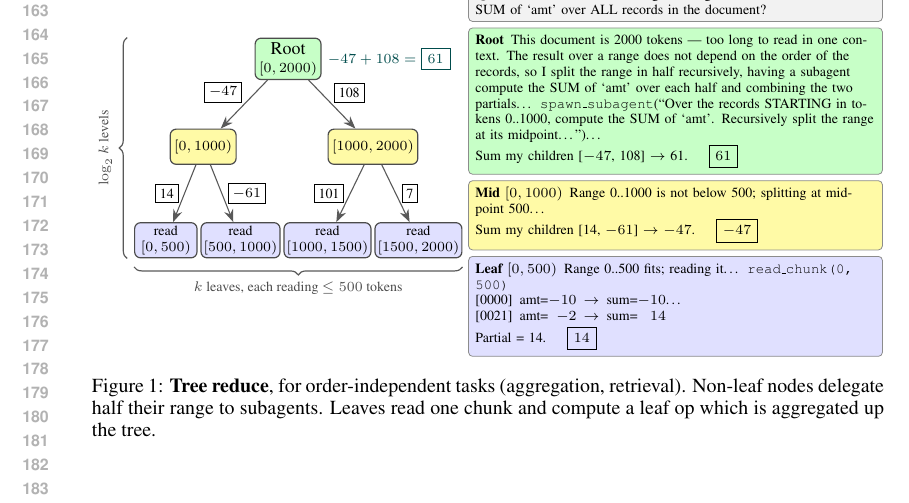
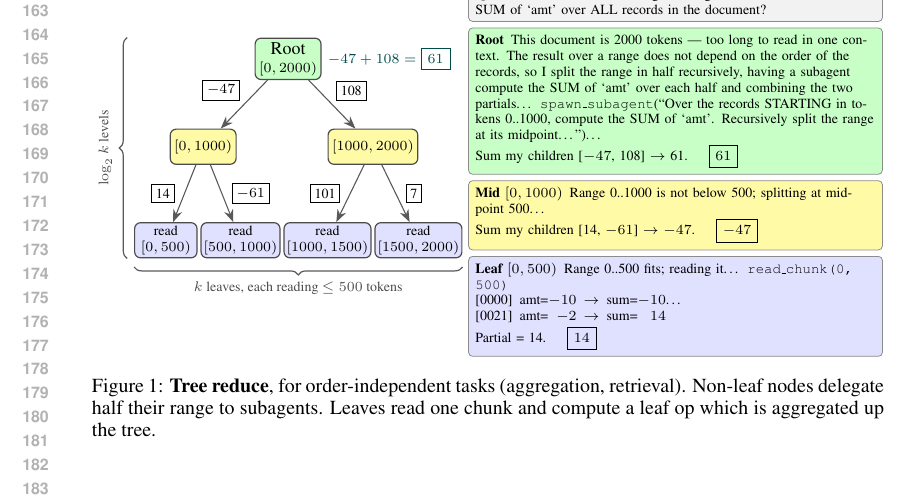
Before and after one commit to brycesandlund/infinite-context, a LaTeX paper (paper/iclr2027/paper.tex, which reads paper/iclr2027/figures/decomposition.tex): part of page 4 of 10, cut so that both start at the same text. Compiled offline with pdfLaTeX.

Commit message:
figure work

```diff
--- a/paper/iclr2027/figures/decomposition.tex
+++ b/paper/iclr2027/figures/decomposition.tex
@@ -39,12 +39,12 @@
   \node[mid] (m2) at ($($(l3)!0.5!(l4)$)+(0,16.5mm)$) {\scriptsize\rng{1000,2000}};
   \node[root] (r) at ($($(m1)!0.5!(m2)$)+(0,15.5mm)$) {Root\\[-1pt]\scriptsize\rng{0,2000}};
   % spawn edges, labelled with the partial each child returns up that edge
-  \draw[spawn] (r) -- node[state, draw=black, text=black, font=\scriptsize, line width=0.4pt, inner sep=2.2pt, fill=white, above left=1pt and 1pt]  {$-47$} (m1);
-  \draw[spawn] (r) -- node[state, draw=black, text=black, font=\scriptsize, line width=0.4pt, inner sep=2.2pt, fill=white, above right=1pt and 1pt] {108}   (m2);
-  \draw[spawn] (m1) -- node[state, draw=black, text=black, font=\scriptsize, line width=0.4pt, inner sep=2.2pt, fill=white, left=3pt]  {14}    (l1);
-  \draw[spawn] (m1) -- node[state, draw=black, text=black, font=\scriptsize, line width=0.4pt, inner sep=2.2pt, fill=white, right=3pt] {$-61$} (l2);
-  \draw[spawn] (m2) -- node[state, draw=black, text=black, font=\scriptsize, line width=0.4pt, inner sep=2.2pt, fill=white, left=3pt]  {101}   (l3);
-  \draw[spawn] (m2) -- node[state, draw=black, text=black, font=\scriptsize, line width=0.4pt, inner sep=2.2pt, fill=white, right=3pt] {7}     (l4);
+  \draw[spawn] (r) -- node[state, draw=black, text=black, font=\scriptsize, line width=0.4pt, inner sep=2.2pt, fill=white, above left=2pt and 2pt]  {$-47$} (m1);
+  \draw[spawn] (r) -- node[state, draw=black, text=black, font=\scriptsize, line width=0.4pt, inner sep=2.2pt, fill=white, above right=2pt and 2pt] {108}   (m2);
+  \draw[spawn] (m1) -- node[state, draw=black, text=black, font=\scriptsize, line width=0.4pt, inner sep=2.2pt, fill=white, left=5pt]  {14}    (l1);
+  \draw[spawn] (m1) -- node[state, draw=black, text=black, font=\scriptsize, line width=0.4pt, inner sep=2.2pt, fill=white, right=5pt] {$-61$} (l2);
+  \draw[spawn] (m2) -- node[state, draw=black, text=black, font=\scriptsize, line width=0.4pt, inner sep=2.2pt, fill=white, left=5pt]  {101}   (l3);
+  \draw[spawn] (m2) -- node[state, draw=black, text=black, font=\scriptsize, line width=0.4pt, inner sep=2.2pt, fill=white, right=5pt] {7}     (l4);
   \node[state, right=2pt of r] {$-47+108=\fbox{\ensuremath{61}}$};
   % braces
   \draw[brace] ([xshift=-1.2mm]l1.south west) -- ([xshift=-1.2mm]l1.west |- r.north)
```
Also changed, not shown: paper/iclr2027/paper.pdf.
